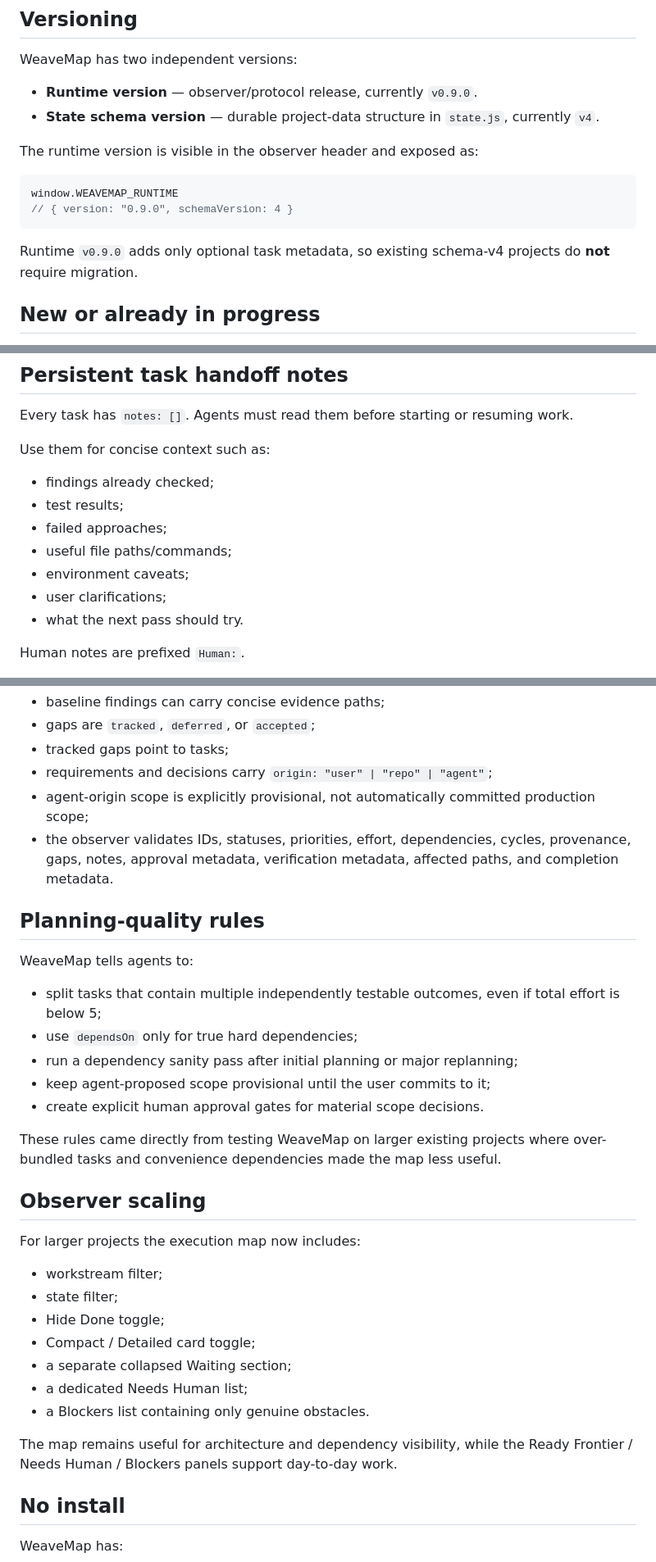
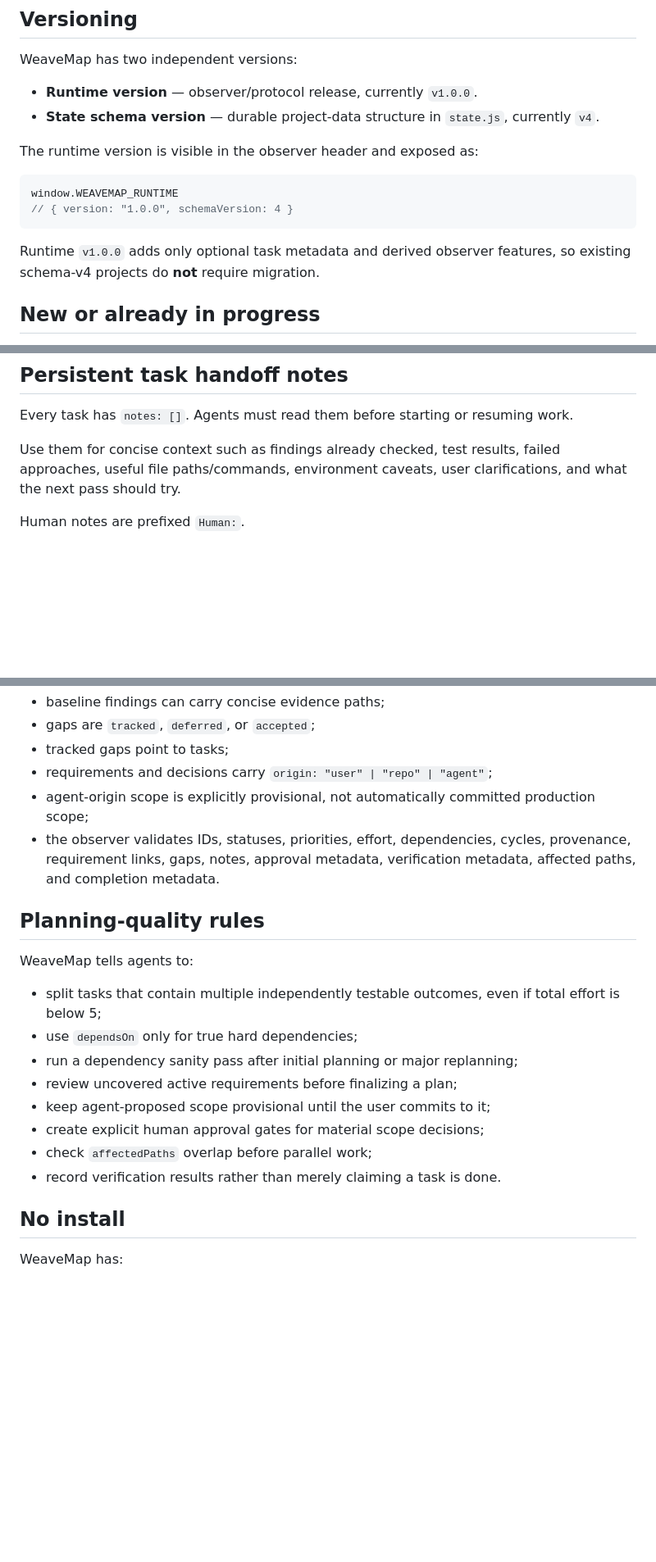
Before and after one commit to Srinevasan22/weavemap, a Markdown page: README.md, 3 parts joined by grey strips. Shown at 82% size. Drawn GitHub-style; blank space fills up the shorter version.

````diff
--- a/README.md
+++ b/README.md
@@ -32,17 +32,17 @@ Open `weavemap/index.html` whenever you want to inspect or steer the project.
 
 WeaveMap has two independent versions:
 
-- **Runtime version** — observer/protocol release, currently `v0.9.0`.
+- **Runtime version** — observer/protocol release, currently `v1.0.0`.
 - **State schema version** — durable project-data structure in `state.js`, currently `v4`.
 
 The runtime version is visible in the observer header and exposed as:
 
 ```js
 window.WEAVEMAP_RUNTIME
-// { version: "0.9.0", schemaVersion: 4 }
+// { version: "1.0.0", schemaVersion: 4 }
 ```
 
-Runtime `v0.9.0` adds only optional task metadata, so existing schema-v4 projects do **not** require migration.
+Runtime `v1.0.0` adds only optional task metadata and derived observer features, so existing schema-v4 projects do **not** require migration.
 
 ## New or already in progress
 
@@ -176,15 +214,7 @@ This records who closed the task, which commit is relevant when known, and what
 
 Every task has `notes: []`. Agents must read them before starting or resuming work.
 
-Use them for concise context such as:
-
-- findings already checked;
-- test results;
-- failed approaches;
-- useful file paths/commands;
-- environment caveats;
-- user clarifications;
-- what the next pass should try.
+Use them for concise context such as findings already checked, test results, failed approaches, useful file paths/commands, environment caveats, user clarifications, and what the next pass should try.
 
 Human notes are prefixed `Human:`.
 
@@ -199,7 +229,7 @@ Schema v4 keeps adopted-project knowledge verifiable:
 - tracked gaps point to tasks;
 - requirements and decisions carry `origin: "user" | "repo" | "agent"`;
 - agent-origin scope is explicitly provisional, not automatically committed production scope;
-- the observer validates IDs, statuses, priorities, effort, dependencies, cycles, provenance, gaps, notes, approval metadata, verification metadata, affected paths, and completion metadata.
+- the observer validates IDs, statuses, priorities, effort, dependencies, cycles, provenance, requirement links, gaps, notes, approval metadata, verification metadata, affected paths, and completion metadata.
 
 ## Planning-quality rules
 
@@ -208,24 +238,11 @@ WeaveMap tells agents to:
 - split tasks that contain multiple independently testable outcomes, even if total effort is below 5;
 - use `dependsOn` only for true hard dependencies;
 - run a dependency sanity pass after initial planning or major replanning;
+- review uncovered active requirements before finalizing a plan;
 - keep agent-proposed scope provisional until the user commits to it;
-- create explicit human approval gates for material scope decisions.
-
-These rules came directly from testing WeaveMap on larger existing projects where over-bundled tasks and convenience dependencies made the map less useful.
-
-## Observer scaling
-
-For larger projects the execution map now includes:
-
-- workstream filter;
-- state filter;
-- Hide Done toggle;
-- Compact / Detailed card toggle;
-- a separate collapsed Waiting section;
-- a dedicated Needs Human list;
-- a Blockers list containing only genuine obstacles.
-
-The map remains useful for architecture and dependency visibility, while the Ready Frontier / Needs Human / Blockers panels support day-to-day work.
+- create explicit human approval gates for material scope decisions;
+- check `affectedPaths` overlap before parallel work;
+- record verification results rather than merely claiming a task is done.
 
 ## No install
 
````
Also changed, not shown: other parts of README.md (+49 -11 lines).
